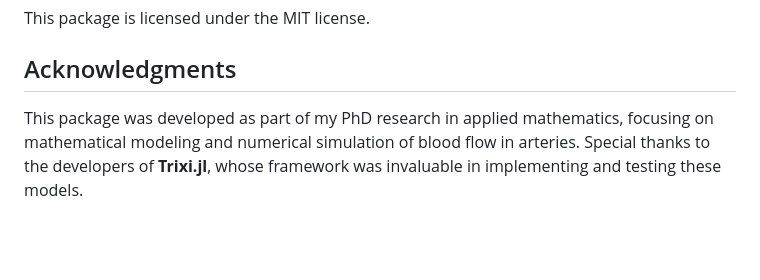
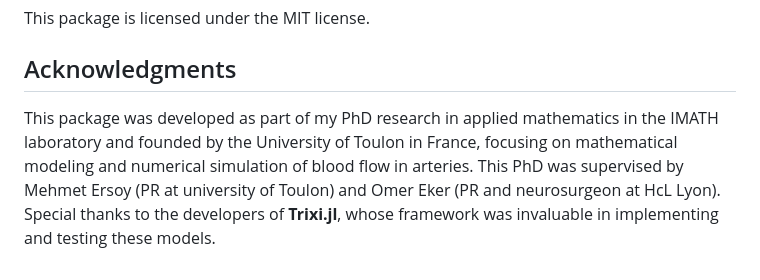
Before and after one commit to JuliaHealth/BloodFlowTrixi.jl, a Markdown page: README.md, the part around the change. Rendered like a GitHub page; blank space fills up the shorter version.

```diff
--- a/README.md
+++ b/README.md
@@ -82,4 +82,6 @@ This package is licensed under the MIT license.
 
 ## Acknowledgments
 
-This package was developed as part of my PhD research in applied mathematics, focusing on mathematical modeling and numerical simulation of blood flow in arteries. Special thanks to the developers of **Trixi.jl**, whose framework was invaluable in implementing and testing these models.
+This package was developed as part of my PhD research in applied mathematics in the IMATH laboratory and founded by the University of Toulon in France, focusing on mathematical modeling and numerical simulation of blood flow in arteries.
+This PhD was supervised by Mehmet Ersoy (PR at university of Toulon) and Omer Eker (PR and neurosurgeon at HcL Lyon).
+Special thanks to the developers of **Trixi.jl**, whose framework was invaluable in implementing and testing these models.
```
